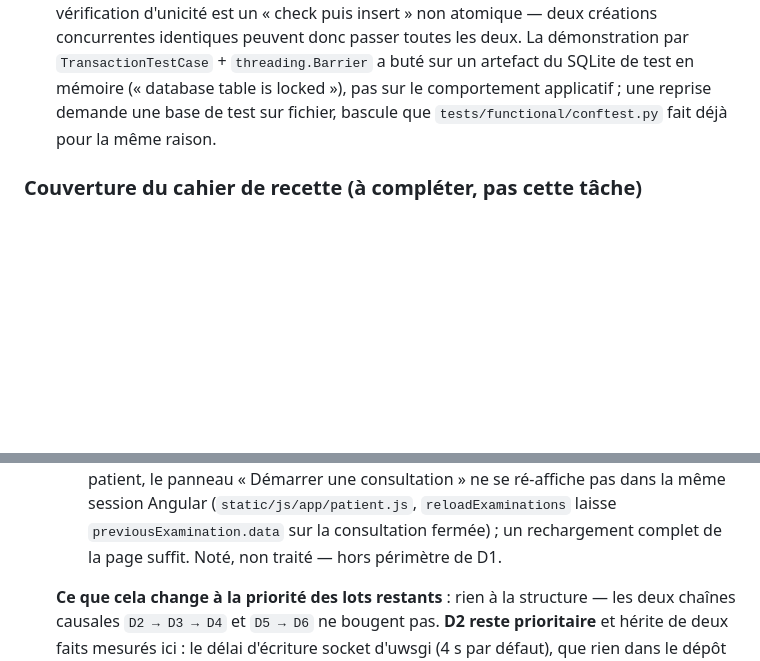
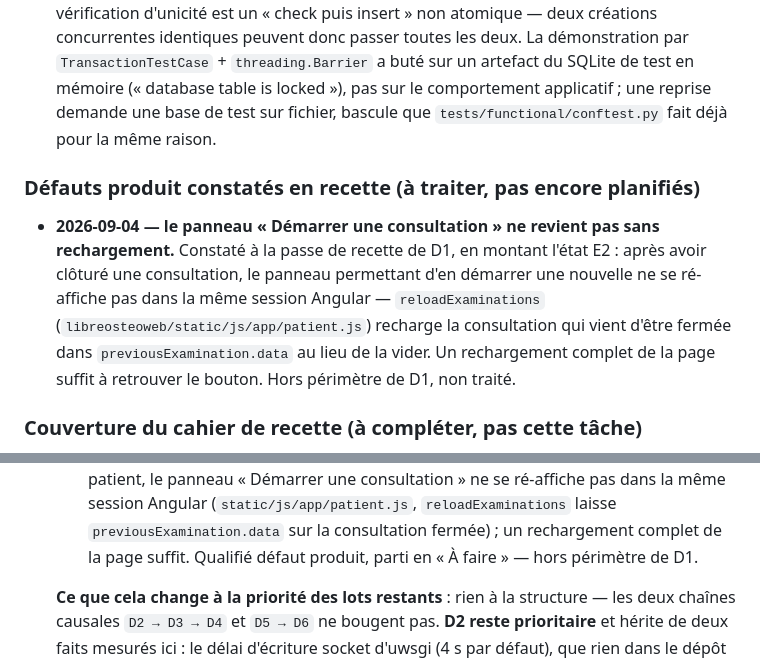
Before and after one commit to githubf-tfr/libreosteo, a Markdown page: KANBAN.md, 2 parts joined by grey strips. Rendered like a GitHub page; blank space fills up the shorter version.

Commit message:
docs: noter le panneau de consultation en defaut produit
Constate a la passe de recette de D1, en montant l'etat E2 : apres cloture d'une
consultation, le panneau « Demarrer une consultation » ne revient qu'apres un
rechargement complet de la page. Qualifie defaut produit par l'utilisateur, il
part en « A faire » avec son constat d'origine ; pas de planification a ce stade.

Co-Authored-By: Claude Opus 5 <noreply@anthropic.com>
Claude-Session: https://claude.ai/code/session_01HQabekzMZn869654jGZk9e

```diff
--- a/KANBAN.md
+++ b/KANBAN.md
@@ -226,6 +226,16 @@ défaut reste en « À faire ». Deux acquis, à ne pas réinstruire :
   demande une base de test sur fichier, bascule que `tests/functional/conftest.py` fait
   déjà pour la même raison.
 
+### Défauts produit constatés en recette (à traiter, pas encore planifiés)
+
+- **2026-09-04 — le panneau « Démarrer une consultation » ne revient pas sans
+  rechargement.** Constaté à la passe de recette de D1, en montant l'état E2 : après avoir
+  clôturé une consultation, le panneau permettant d'en démarrer une nouvelle ne se
+  ré-affiche pas dans la même session Angular — `reloadExaminations`
+  (`libreosteoweb/static/js/app/patient.js`) recharge la consultation qui vient d'être
+  fermée dans `previousExamination.data` au lieu de la vider. Un rechargement complet de la
+  page suffit à retrouver le bouton. Hors périmètre de D1, non traité.
+
 ### Couverture du cahier de recette (à compléter, pas cette tâche)
 
 - (S4, tâche 10) Le champ « Nom de naissance » du formulaire patient (`R-PAT-01`
@@ -323,7 +333,7 @@ défaut reste en « À faire ». Deux acquis, à ne pas réinstruire :
     patient, le panneau « Démarrer une consultation » ne se ré-affiche pas dans la même
     session Angular (`static/js/app/patient.js`, `reloadExaminations` laisse
     `previousExamination.data` sur la consultation fermée) ; un rechargement complet de la
-    page suffit. Noté, non traité — hors périmètre de D1.
+    page suffit. Qualifié défaut produit, parti en « À faire » — hors périmètre de D1.
 
   **Ce que cela change à la priorité des lots restants** : rien à la structure — les deux
   chaînes causales `D2 → D3 → D4` et `D5 → D6` ne bougent pas. **D2 reste prioritaire** et
```
